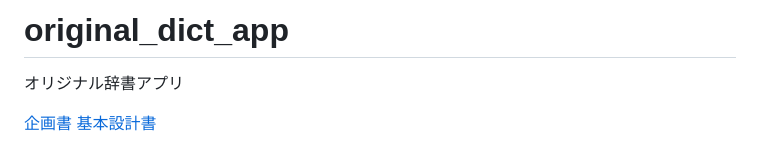
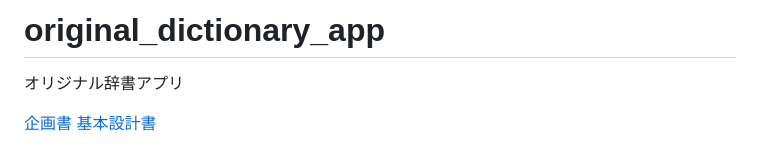
Before and after one commit to souma1024/original_dictionary_app, a Markdown page: README.md, the part around the change. GitHub-like rendering.

```diff
--- a/README.md
+++ b/README.md
@@ -1,4 +1,4 @@
-# original_dict_app
+# original_dictionary_app
 オリジナル辞書アプリ
 
 [企画書](./docs/e-team_kikaku_up.pdf)
```
